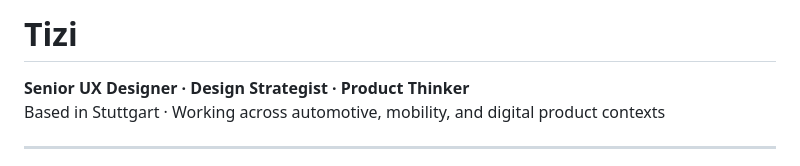
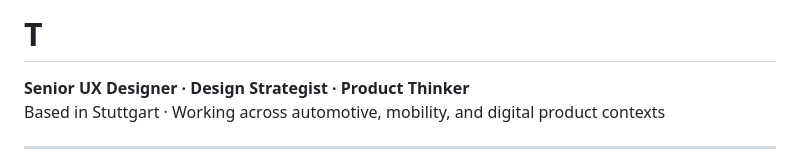
Before and after one commit to tiziano-lc/selected-works, a Markdown page: README.md, the part around the change. Rendered like a GitHub page.

```diff
--- a/README.md
+++ b/README.md
@@ -1,4 +1,4 @@
-# Tizi
+# T
 
 **Senior UX Designer · Design Strategist · Product Thinker**
 Based in Stuttgart · Working across automotive, mobility, and digital product contexts
```
